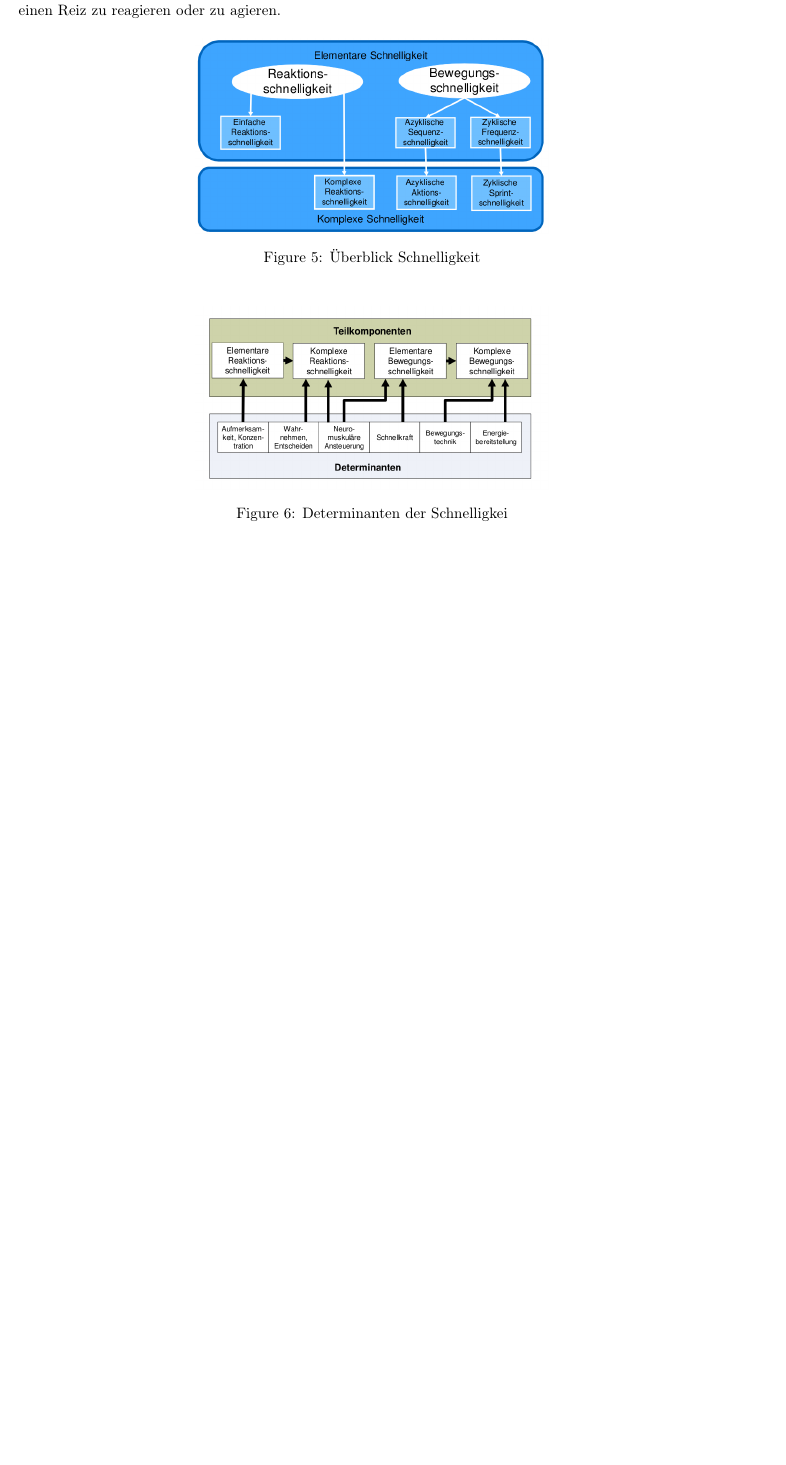
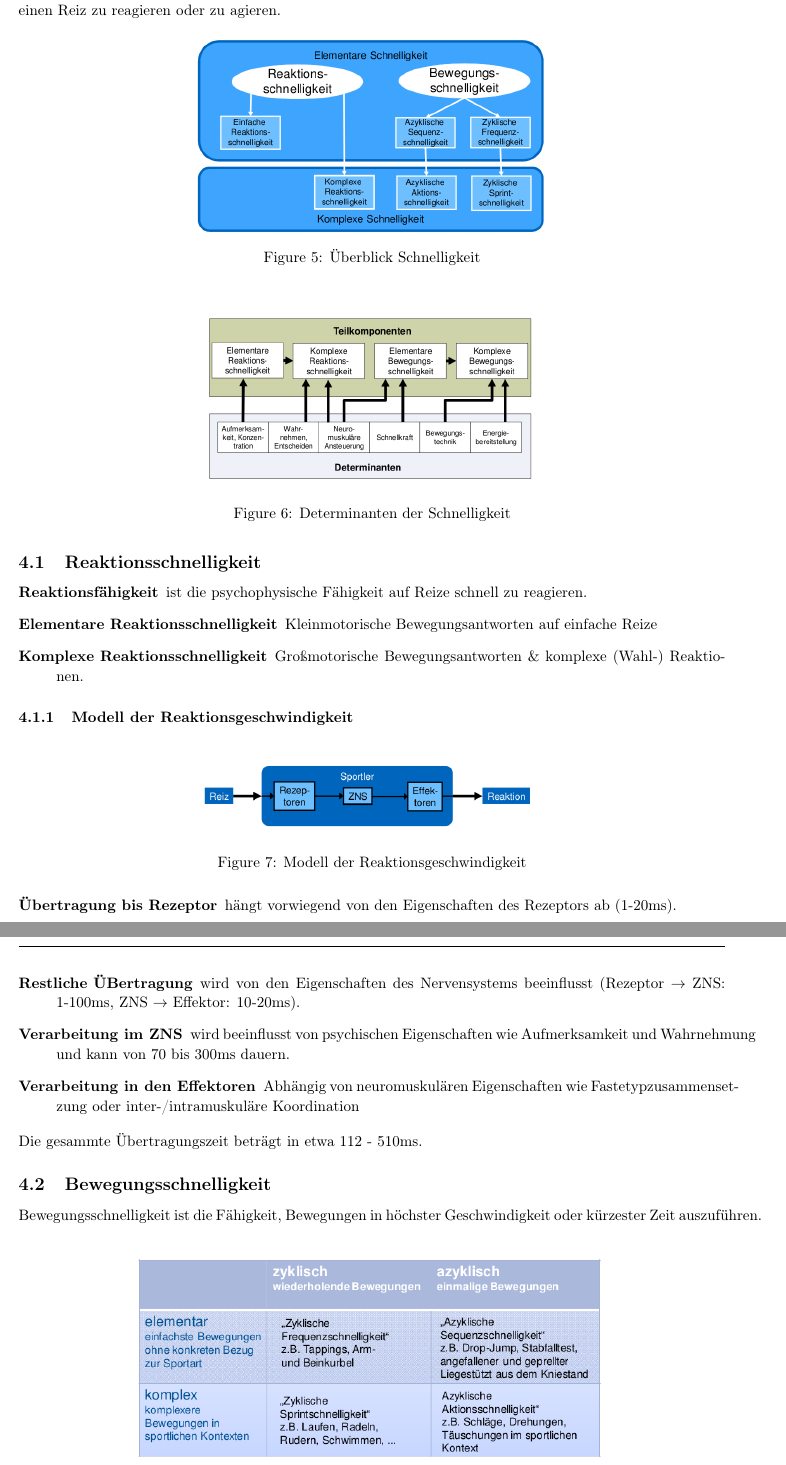
Before and after one commit to AnonymFx/trainingswissenschafften-zusammenfassung, a LaTeX document (report.tex, which reads content/schnelligkeit.tex): part of page 21 of 21 before the commit and two parts of pages 21 and 22 of 22 after it, the two joined at a grey line, cut so that both start at the same text, the shorter picture padded with empty space. Compiled offline with pdfLaTeX.

Commit message:
finished schnelligkeit I

```diff
--- a/content/schnelligkeit.tex
+++ b/content/schnelligkeit.tex
@@ -7,8 +7,32 @@ Schnelligkeit ist die Fähigkeit in ermüdungsfreiem Zustand mit möglichst kurz
   \includegraphics[width=.5\textwidth]{pictures/schnelligkeit_overview.png}
   \caption{Überblick Schnelligkeit}
 \end{figure}
-\begin{figure}[H]\label{fig:test}
+\begin{figure}[H]
   \centering
   \includegraphics[width=.5\linewidth]{pictures/schnelligkeit_determinanten.png}
-  \caption{Determinanten der Schnelligkei}
+  \caption{Determinanten der Schnelligkeit}
 \end{figure}
+
+\subsection{Reaktionsschnelligkeit}
+\begin{description}
+  \item[Reaktionsfähigkeit] ist die psychophysische Fähigkeit auf Reize schnell zu reagieren.
+  \item[Elementare Reaktionsschnelligkeit] Kleinmotorische Bewegungsantworten auf einfache Reize
+  \item[Komplexe Reaktionsschnelligkeit] Großmotorische Bewegungsantworten \& komplexe (Wahl-) Reaktionen.
+\end{description}
+
+\subsubsection{Modell der Reaktionsgeschwindigkeit}
+\begin{figure}[H]
+  \centering
+  \includegraphics[width=.5\textwidth]{pictures/reaktionsgeschwindigkeit_modell.png}
+  \caption{Modell der Reaktionsgeschwindigkeit}
+\end{figure}
+\begin{description}
+    \item[Übertragung bis Rezeptor] hängt vorwiegend von den Eigenschaften des Rezeptors ab (1-20ms).
+    \item[Restliche ÜBertragung] wird von den Eigenschaften des Nervensystems beeinflusst (Rezeptor $\rightarrow$ ZNS: 1-100ms, ZNS $\rightarrow$ Effektor: 10-20ms).
+    \item[Verarbeitung im ZNS] wird beeinflusst von psychischen Eigenschaften wie Aufmerksamkeit und Wahrnehmung und kann von 70 bis 300ms dauern.
+    \item[Verarbeitung in den Effektoren] Abhängig von neuromuskulären Eigenschaften wie Fastetypzusammensetzung oder inter-/intramuskuläre Koordination
+\end{description}
+Die gesammte Übertragungszeit beträgt in etwa 112 - 510ms.
+
+\subsection{Bewegungsschnelligkeit}
+Bewegungsschnelligkeit ist die Fähigkeit, Bewegungen in höchster Geschwindigkeit oder kürzester Zeit auszuführen.
@@ -14,0 +43 @@ Schnelligkeit ist die Fähigkeit in ermüdungsfreiem Zustand mit möglichst kurz
+\end{figure}
```
Also changed, not shown: content/schnelligkeit.tex (11 more changed lines).
